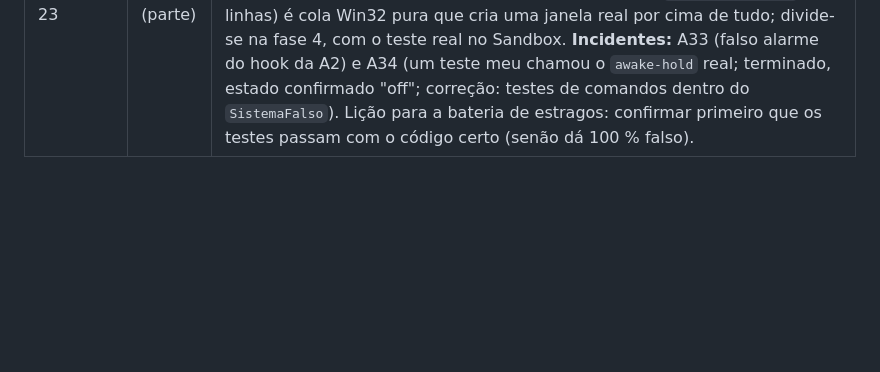
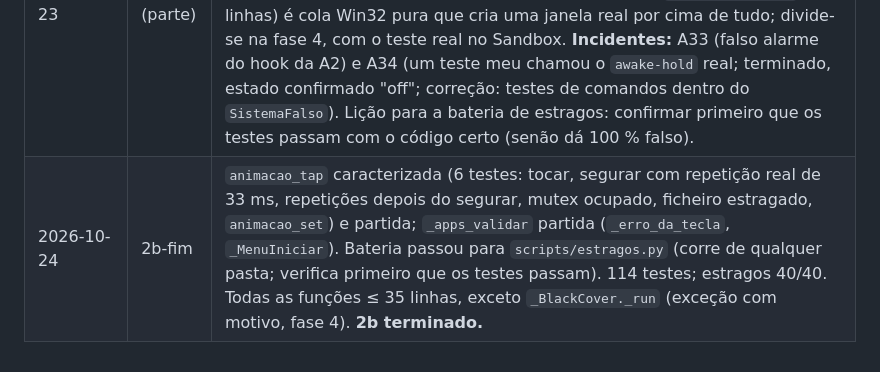
Before and after one commit to Carlobks/Morg-Keys, a Markdown page: docs/experiencias/0001-cobertura-a-vs-c.md, the part around the change. GitHub-like rendering; blank space fills up the shorter version.

Commit message:
Experiência 0001: registo do 2b-fim
Co-Authored-By: Claude Opus 5.5 <noreply@anthropic.com>

```diff
--- a/docs/experiencias/0001-cobertura-a-vs-c.md
+++ b/docs/experiencias/0001-cobertura-a-vs-c.md
@@ -125,3 +125,4 @@ Se algo não der, regista-se aqui com a evidência e a C é medida sem essa part
 | 2026-10-23 | 1 | Testes de caracterização (base comum de A e C): `tests/sistema_falso.py` (ficheiros, GlazeWM, relógio e abridor falsos; Win32/subprocess são bombas) + 5 ficheiros, 71 testes novos (91 no total). Cobertura: `bar_helper.py` 0 % → 42 % (linhas e ramos), `claude_usage.py` 95 %. Prova por estragos: 22/22 apanhados, depois de reforçar 4 testes que deixavam escapar (aprender a janela errada, duas janelas a herdar a mesma entrada, espera mínima de 40 s, contagem das janelas antigas). **JS do painel adiado para o início da fase 2** (só 4 funções puras; o resto depende do DOM — testa-se ao passar para `.mjs`). Nota para a fase 5: estes testes são a base comum; regista-se também que bugs a base sozinha já apanha. |
 | 2026-10-23 | 2a | `bar_helper.py` (1982 linhas) dividido em 14 módulos `morg_*.py` (69–319 linhas) por um script que move blocos de linhas tal como estão; o `bar_helper.py` ficou com 137 (lista de comandos + `main`). Mudanças necessárias: `sys.path.insert` da própria pasta (o `-I` não a junta) e `BAR_HELPER` no lugar de `Path(__file__)` nos relançamentos (senão o "não suspender" relançaria o módulo errado). Testes: só a ligação ao sistema falso mudou (`ModulosMorg` procura os nomes em todos os módulos; os falsos aplicam-se em todos os que os usam); 92 verdes; teste novo do ponto de entrada com `py -I` noutra pasta; estragos 23/23. **Bug antigo encontrado (não corrigido, comportamento igual):** `bar_helper.py` sem argumentos rebenta ao imprimir a ajuda num terminal cp1252 (carácter "✕") — anotado em `docs/pendentes.md`. |
 | 2026-10-23 | 2b (parte) | Antes de partir o `boot` (sem testes), caracterizei-o com `ArranqueFalso` (8 testes: sequência das etapas, splash que não avisa, sem Zebar, porta que nunca responde, arranque.txt). Partidos: `boot` (6 passos), `_restore` (fases), `_apps_apply_core`, `_panel_do`, `main` (tabela `COMANDOS`, com teste que fixa cada comando). 108 testes; estragos 35/35. **Falta:** `animacao_tap` (45 linhas, sem testes: caracterizar primeiro). **Exceção com motivo:** `_BlackCover._run` (74 linhas) é cola Win32 pura que cria uma janela real por cima de tudo; divide-se na fase 4, com o teste real no Sandbox. **Incidentes:** A33 (falso alarme do hook da A2) e A34 (um teste meu chamou o `awake-hold` real; terminado, estado confirmado "off"; correção: testes de comandos dentro do `SistemaFalso`). Lição para a bateria de estragos: confirmar primeiro que os testes passam com o código certo (senão dá 100 % falso). |
+| 2026-10-24 | 2b-fim | `animacao_tap` caracterizada (6 testes: tocar, segurar com repetição real de 33 ms, repetições depois do segurar, mutex ocupado, ficheiro estragado, `animacao_set`) e partida; `_apps_validar` partida (`_erro_da_tecla`, `_MenuIniciar`). Bateria passou para `scripts/estragos.py` (corre de qualquer pasta; verifica primeiro que os testes passam). 114 testes; estragos 40/40. Todas as funções ≤ 35 linhas, exceto `_BlackCover._run` (exceção com motivo, fase 4). **2b terminado.** |
```
